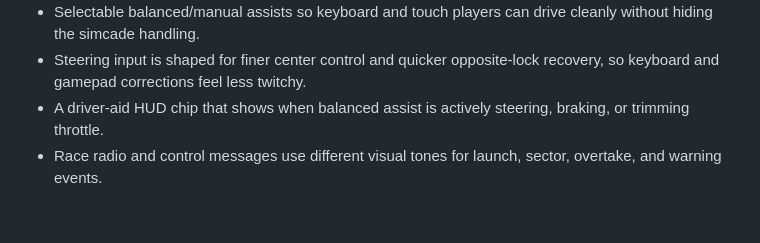
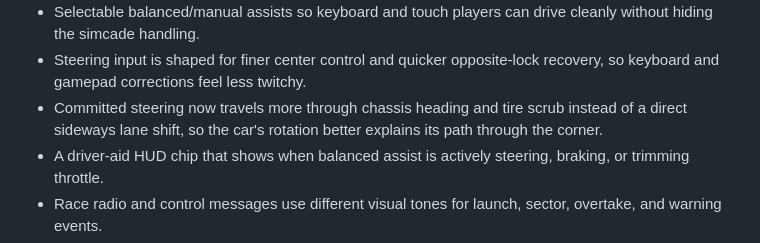
Before and after one commit to Aarekaz/f1-game, a Markdown page: README.md, the part around the change. Drawn GitHub-style; blank space fills up the shorter version.

Commit message:
docs: note chassis-led steering feel

```diff
--- a/README.md
+++ b/README.md
@@ -58,6 +58,7 @@ This is not trying to be a licensed Formula 1 sim. The goal is a web game that f
 - Denser circuit dressing: catch fencing, pit wall modules, marshal posts, fictional paddock blocks, and venue-specific hero structures.
 - Selectable balanced/manual assists so keyboard and touch players can drive cleanly without hiding the simcade handling.
 - Steering input is shaped for finer center control and quicker opposite-lock recovery, so keyboard and gamepad corrections feel less twitchy.
+- Committed steering now travels more through chassis heading and tire scrub instead of a direct sideways lane shift, so the car's rotation better explains its path through the corner.
 - A driver-aid HUD chip that shows when balanced assist is actively steering, braking, or trimming throttle.
 - Race radio and control messages use different visual tones for launch, sector, overtake, and warning events.
 - The racing HUD collapses into a lighter instrument cluster once the car is moving, leaving more of the circuit visible.
```
